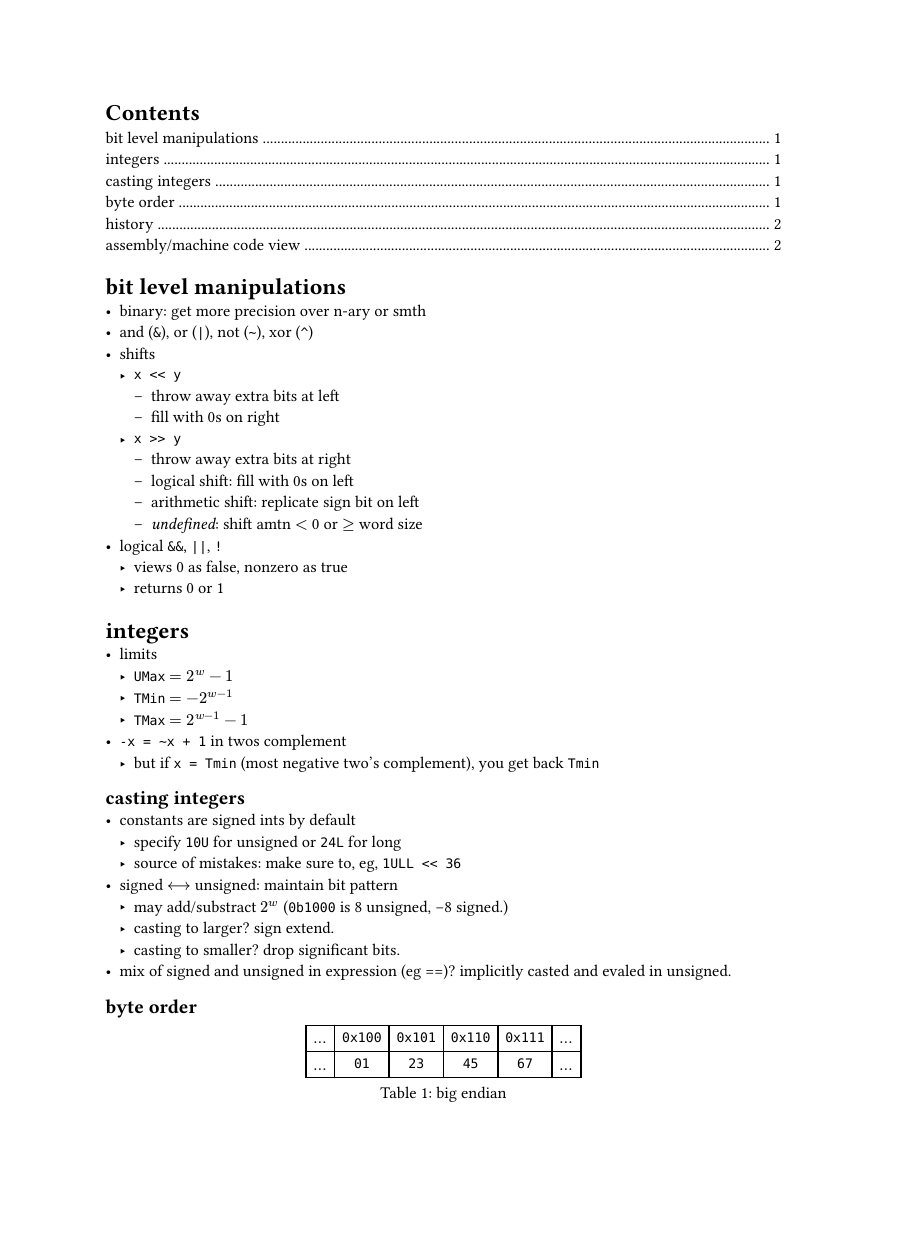
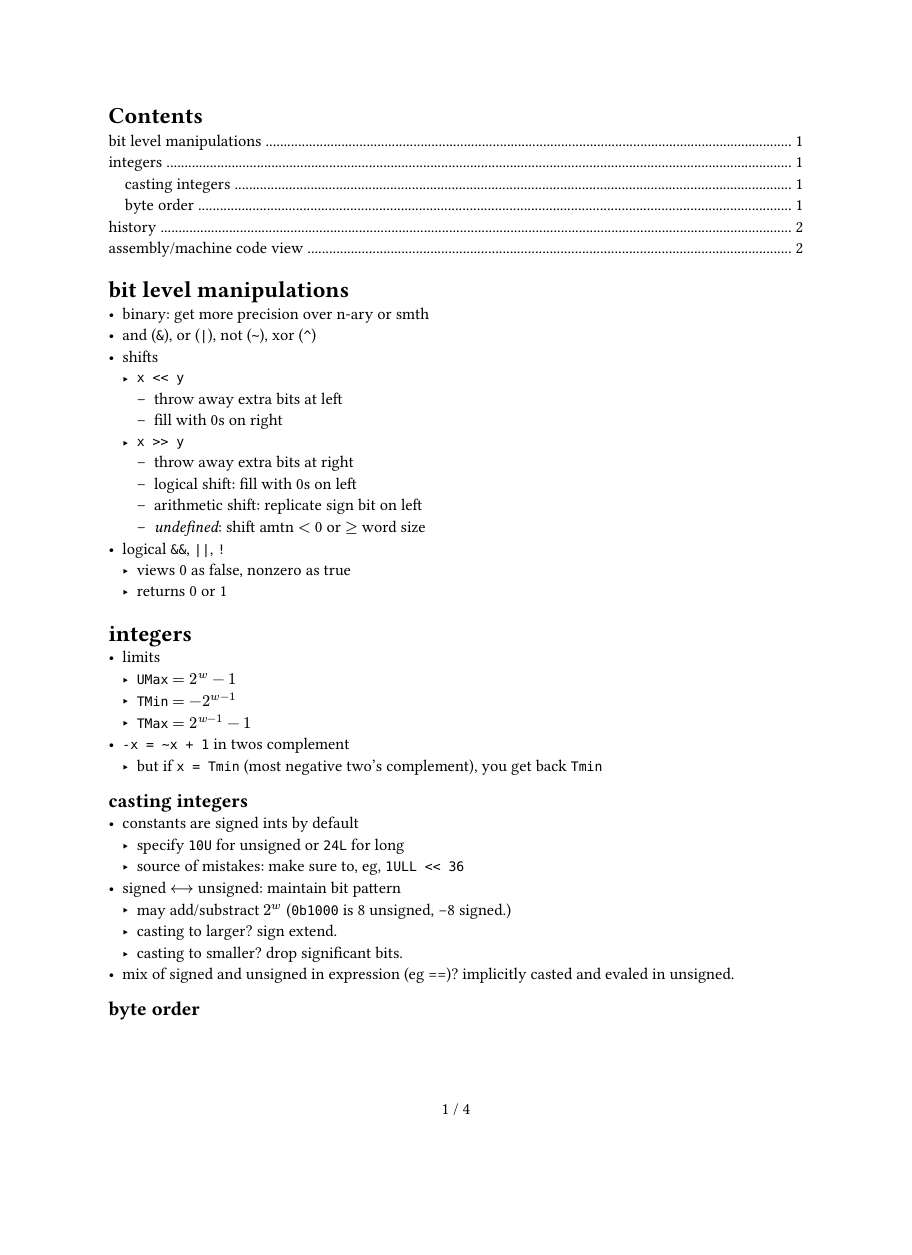
Before and after one commit to saffronner/systems-notes, a Typst document (notes.typ): page 1 of 4, the shorter picture padded with empty space. The pictures show the PDF file notes.pdf that the author committed with the source.

Commit message:
update preamble

```diff
--- a/notes.typ
+++ b/notes.typ
@@ -1,5 +1,9 @@
 #set image(width: 75%)
-#outline()
+#set page(
+  numbering: "1 / 1",
+  paper: "us-letter"
+)
+#outline(indent: 1em)
 // lect 2024/08/29
 = bit level manipulations
 - binary: get more precision over n-ary or smth
```
Also changed, not shown: notes.pdf.
